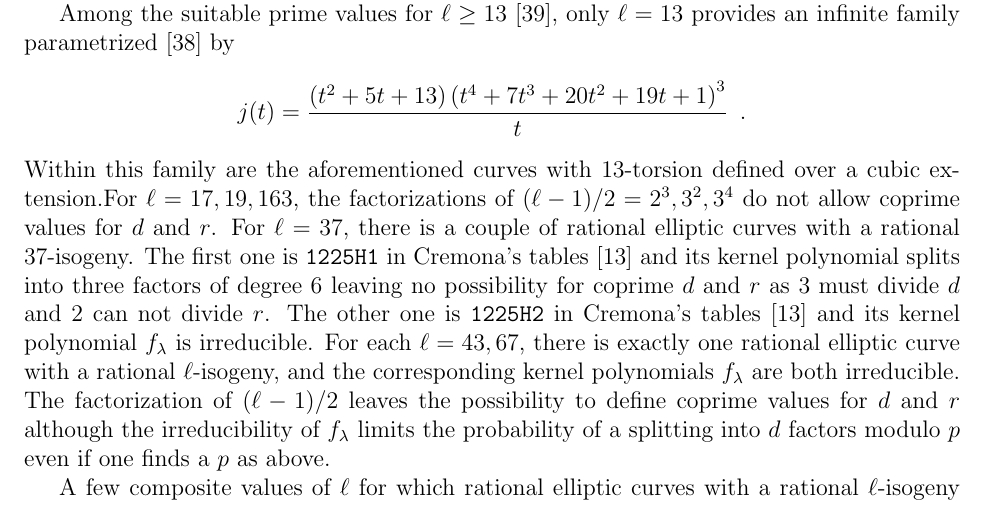
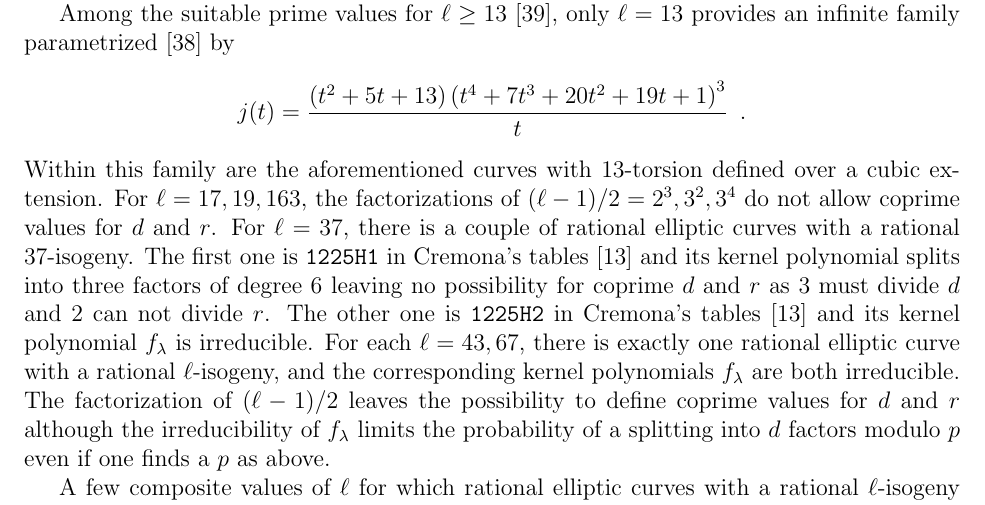
Before and after one commit to defeo/ffisom, a LaTeX paper (ffisom.tex): part of page 45 of 50, cut so that both start at the same text. Compiled offline with pdfLaTeX.

Commit message:
Crypto typo.

```diff
--- a/ffisom.tex
+++ b/ffisom.tex
@@ -3373,7 +3373,7 @@ only $\ell = 13$ provides an infinite family parametrized~\cite{Lozano-Robledo20
 j(t) = \frac{\left(t^2 + 5t + 13\right)\left(t^4 + 7t^3 + 20t^2 + 19t + 1\right)^3}{t} \enspace .
 \]
 Within this family are the aforementioned curves
-with $13$-torsion defined over a cubic extension.%
+with $13$-torsion defined over a cubic extension.
 For $\ell = 17, 19, 163$, the factorizations of $(\ell-1)/2 = 2^3, 3^2, 3^4$
 do not allow coprime values for $d$ and $r$.
 For $\ell = 37$, there is a couple of rational elliptic curves with a rational
```
Also changed, not shown: ffisom.tex (2 more changed lines).
